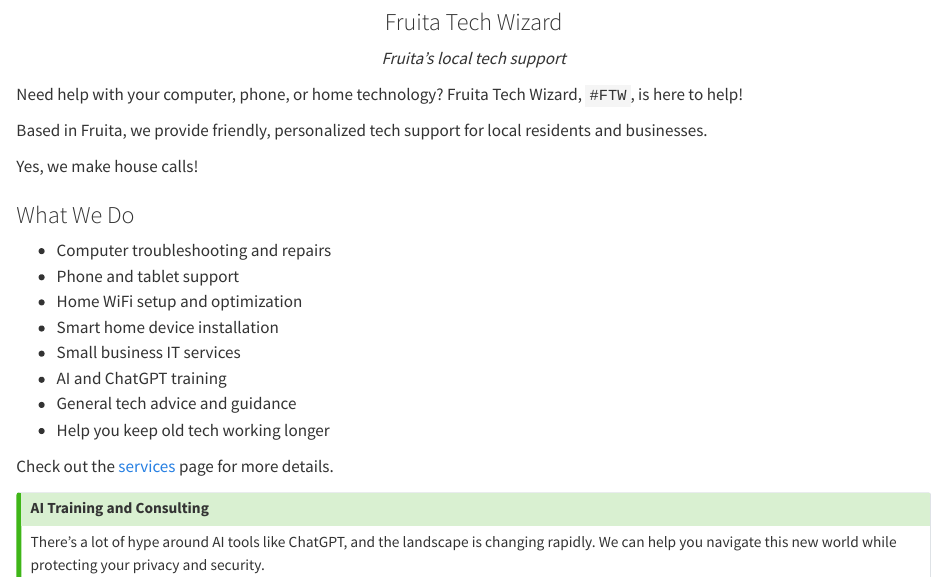
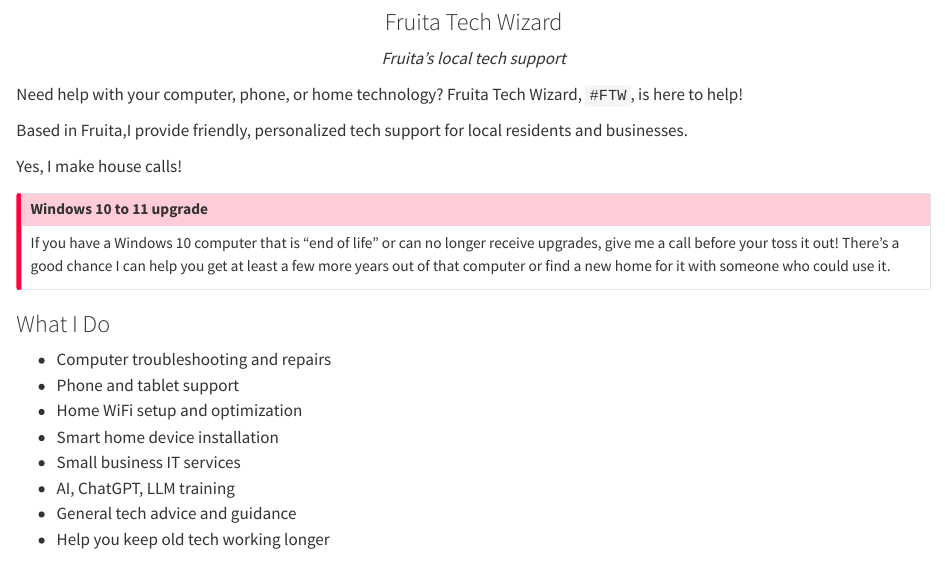
Before and after one commit to dynamodal/fruitatechwizard, a Quarto document (index.qmd): the page in a window 1100 px wide, from 380 px down. Rendered offline with R 4.5, knitr and Pandoc in place of Quarto, with nearby package versions.

Commit message:
Update contact and index pages for consistency in voice and style

```diff
--- a/index.qmd
+++ b/index.qmd
@@ -14,18 +14,27 @@
 
 Need help with your computer, phone, or home technology? Fruita Tech Wizard, `#FTW`, is here to help!
 
-Based in Fruita, we provide friendly, personalized tech support for local residents and businesses.
+Based in Fruita,I provide friendly, personalized tech support for local residents and businesses.
 
-Yes, we make house calls!
+Yes, I make house calls!
 
-### What We Do
+::: {.callout-important}
+## Windows 10 to 11 upgrade
+
+If you have a Windows 10 computer that is "end of life" or can no longer receive upgrades, give me a call before your toss it out!
+There's a good chance I can help you get at least a few more years out of that computer or find a new home for it with someone who could use it.
+
+:::
+
+
+### What I Do
 
 - Computer troubleshooting and repairs
 - Phone and tablet support
 - Home WiFi setup and optimization
 - Smart home device installation
 - Small business IT services
-- AI and ChatGPT training
+- AI, ChatGPT, LLM training
 - General tech advice and guidance
 - Help you keep old tech working longer
 
@@ -34,4 +43,3 @@
 ::: {.callout-tip}
 ## AI Training and Consulting
 
-There's a lot of hype around AI tools like ChatGPT, and the landscape is changing rapidly. We can help you navigate this new world while protecting your privacy and security.
```
Also changed, not shown: contact.qmd (+2 -2 lines), index.qmd (3 more changed lines).
